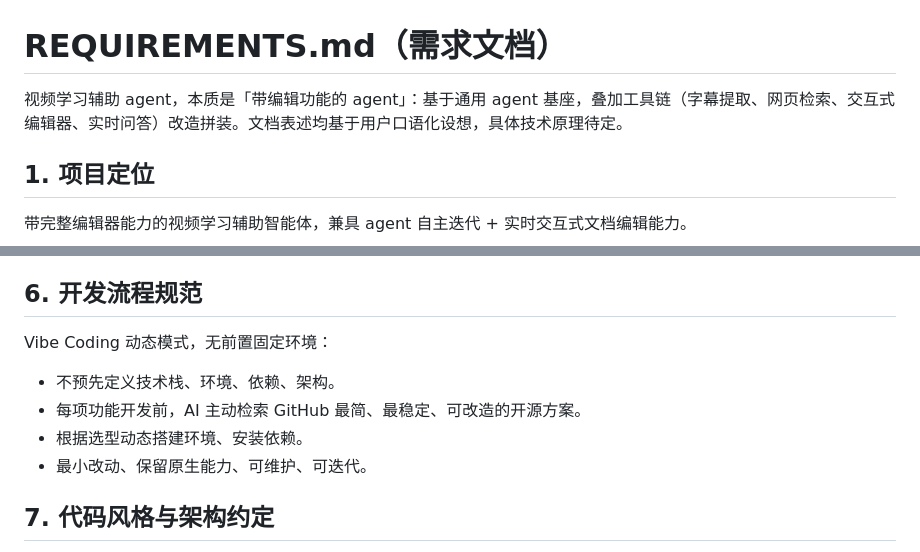
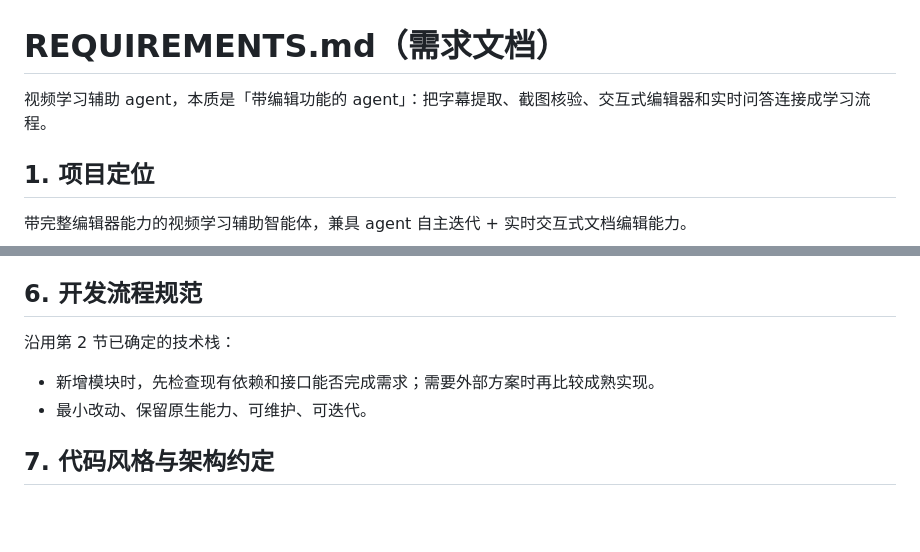
Before and after one commit to sapluka/LearningDex, a Markdown page: REQUIREMENTS.md, 2 parts joined by grey strips. GitHub-like rendering; blank space fills up the shorter version.

Commit message:
remove outdated architecture and process claims

```diff
--- a/REQUIREMENTS.md
+++ b/REQUIREMENTS.md
@@ -1,6 +1,6 @@
 # REQUIREMENTS.md（需求文档）
 
-视频学习辅助 agent，本质是「带编辑功能的 agent」：基于通用 agent 基座，叠加工具链（字幕提取、网页检索、交互式编辑器、实时问答）改造拼装。文档表述均基于用户口语化设想，具体技术原理待定。
+视频学习辅助 agent，本质是「带编辑功能的 agent」：把字幕提取、截图核验、交互式编辑器和实时问答连接成学习流程。
 
 ## 1. 项目定位
 
@@ -79,10 +79,8 @@
 
 ## 6. 开发流程规范
 
-Vibe Coding 动态模式，无前置固定环境：
-- 不预先定义技术栈、环境、依赖、架构。
-- 每项功能开发前，AI 主动检索 GitHub 最简、最稳定、可改造的开源方案。
-- 根据选型动态搭建环境、安装依赖。
+沿用第 2 节已确定的技术栈：
+- 新增模块时，先检查现有依赖和接口能否完成需求；需要外部方案时再比较成熟实现。
 - 最小改动、保留原生能力、可维护、可迭代。
 
 ## 7. 代码风格与架构约定
```
